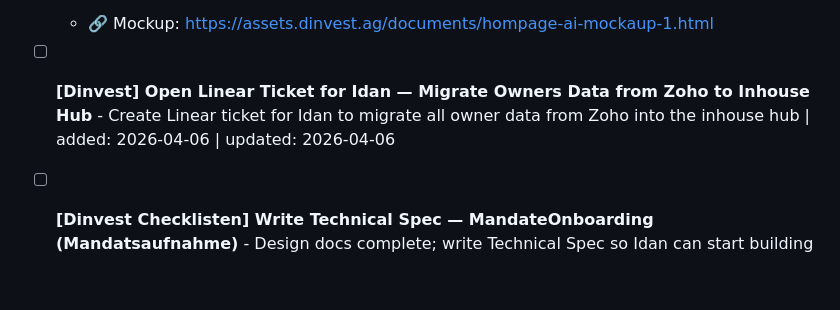
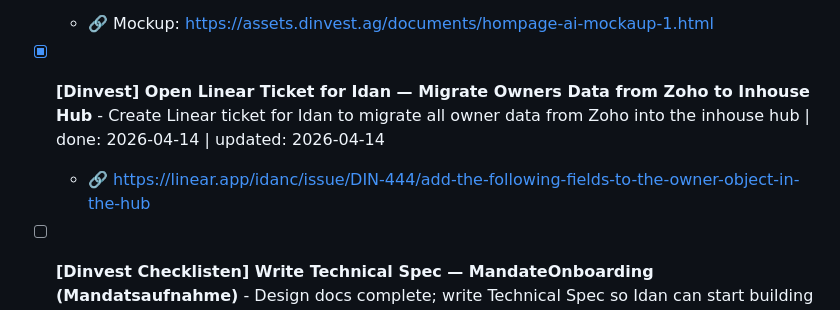
Before and after one commit to boazbinnun/tasks, a Markdown page: TASKS.md, the part around the change. Drawn GitHub-style; blank space fills up the shorter version.

Commit message:
Mark Migrate Owners Data ticket as done — DIN-444

```diff
--- a/TASKS.md
+++ b/TASKS.md
@@ -28,7 +28,8 @@
 - [ ] **[Marketing] Redesign Homepage** - Redesign the homepage based on new AI messaging | added: 2026-03-25 | updated: 2026-03-25
   - 🔗 Mockup: https://assets.dinvest.ag/documents/hompage-ai-mockaup-1.html
 
-- [ ] **[Dinvest] Open Linear Ticket for Idan — Migrate Owners Data from Zoho to Inhouse Hub** - Create Linear ticket for Idan to migrate all owner data from Zoho into the inhouse hub | added: 2026-04-06 | updated: 2026-04-06
+- [x] **[Dinvest] Open Linear Ticket for Idan — Migrate Owners Data from Zoho to Inhouse Hub** - Create Linear ticket for Idan to migrate all owner data from Zoho into the inhouse hub | done: 2026-04-14 | updated: 2026-04-14
+  - 🔗 https://linear.app/idanc/issue/DIN-444/add-the-following-fields-to-the-owner-object-in-the-hub
 
 - [ ] **[Dinvest Checklisten] Write Technical Spec — MandateOnboarding (Mandatsaufnahme)** - Design docs complete; write Technical Spec so Idan can start building the POC checklist tool for onboarding new property mandates | added: 2026-04-07 | updated: 2026-04-07
 
```
